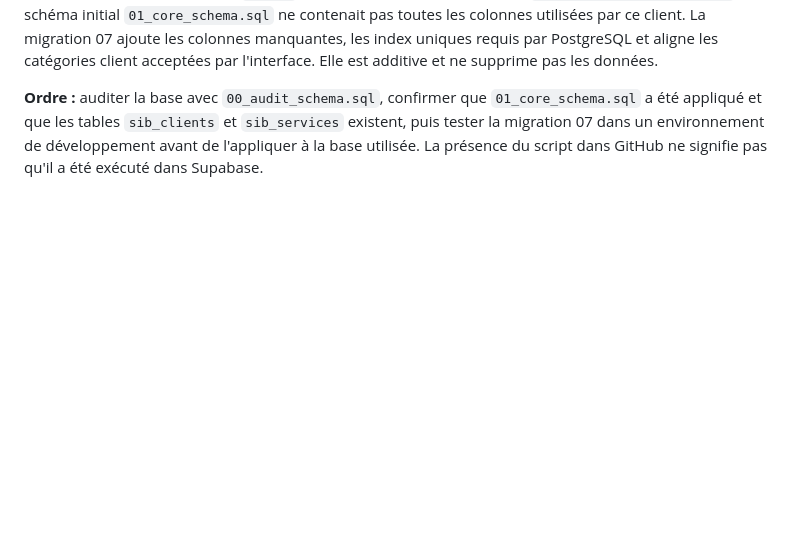
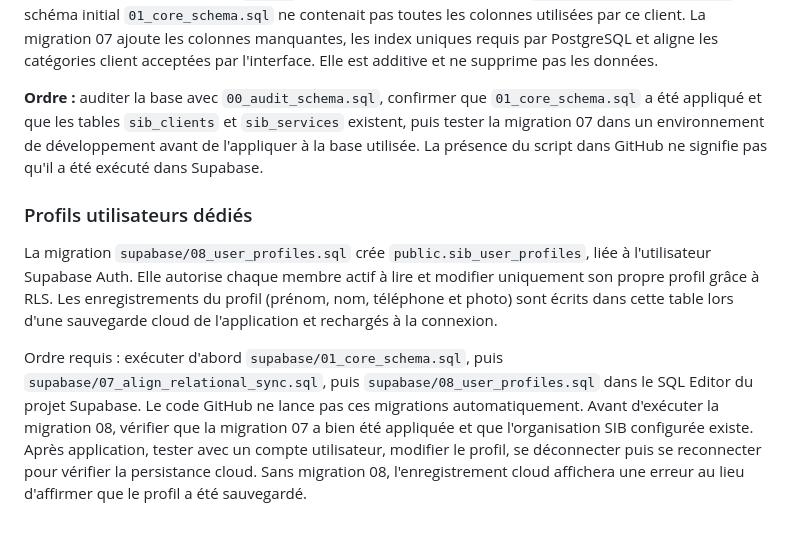
Before and after one commit to soriteh/sib-gestion, a Markdown page: README.md, the part around the change. GitHub-like rendering; blank space fills up the shorter version.

Commit message:
Document dedicated user profile migration and verification

```diff
--- a/README.md
+++ b/README.md
@@ -102,3 +102,10 @@ Le contrôle automatique `scripts/test-shared-state-security.mjs` vérifie la pr
 Le client Supabase effectue un `upsert` des clients et services avec la clé `organization_id,legacy_id`. Le schéma initial `01_core_schema.sql` ne contenait pas toutes les colonnes utilisées par ce client. La migration 07 ajoute les colonnes manquantes, les index uniques requis par PostgreSQL et aligne les catégories client acceptées par l'interface. Elle est additive et ne supprime pas les données.
 
 **Ordre :** auditer la base avec `00_audit_schema.sql`, confirmer que `01_core_schema.sql` a été appliqué et que les tables `sib_clients` et `sib_services` existent, puis tester la migration 07 dans un environnement de développement avant de l'appliquer à la base utilisée. La présence du script dans GitHub ne signifie pas qu'il a été exécuté dans Supabase.
+
+
+### Profils utilisateurs dédiés
+
+La migration `supabase/08_user_profiles.sql` crée `public.sib_user_profiles`, liée à l'utilisateur Supabase Auth. Elle autorise chaque membre actif à lire et modifier uniquement son propre profil grâce à RLS. Les enregistrements du profil (prénom, nom, téléphone et photo) sont écrits dans cette table lors d'une sauvegarde cloud de l'application et rechargés à la connexion.
+
+Ordre requis : exécuter d'abord `supabase/01_core_schema.sql`, puis `supabase/07_align_relational_sync.sql`, puis `supabase/08_user_profiles.sql` dans le SQL Editor du projet Supabase. Le code GitHub ne lance pas ces migrations automatiquement. Avant d'exécuter la migration 08, vérifier que la migration 07 a bien été appliquée et que l'organisation SIB configurée existe. Après application, tester avec un compte utilisateur, modifier le profil, se déconnecter puis se reconnecter pour vérifier la persistance cloud. Sans migration 08, l'enregistrement cloud affichera une erreur au lieu d'affirmer que le profil a été sauvegardé.
```
